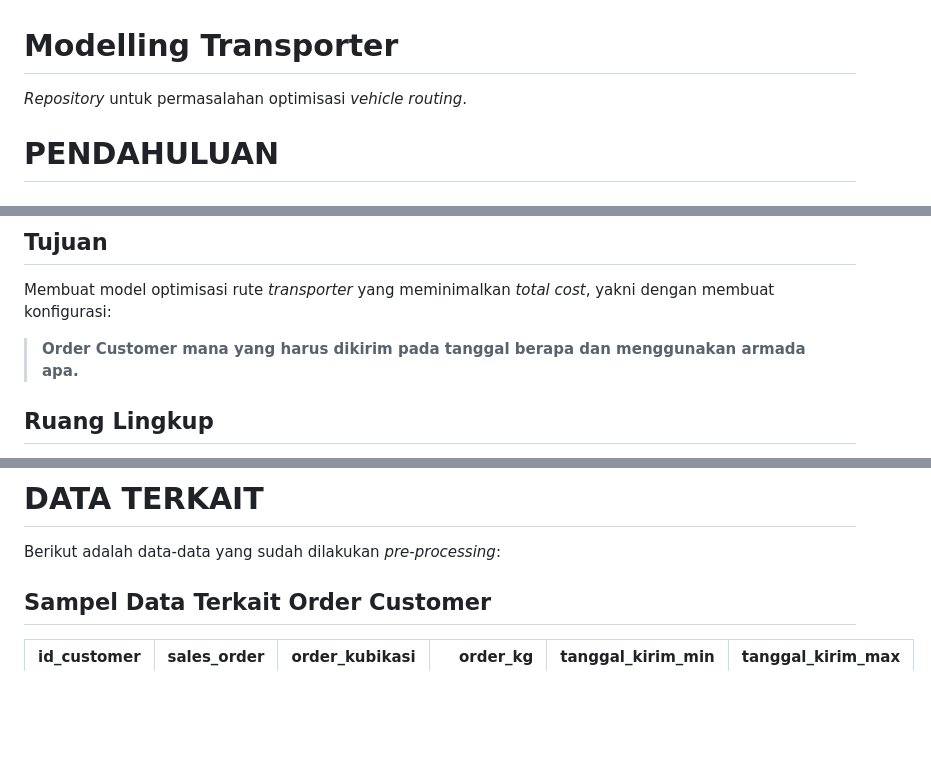
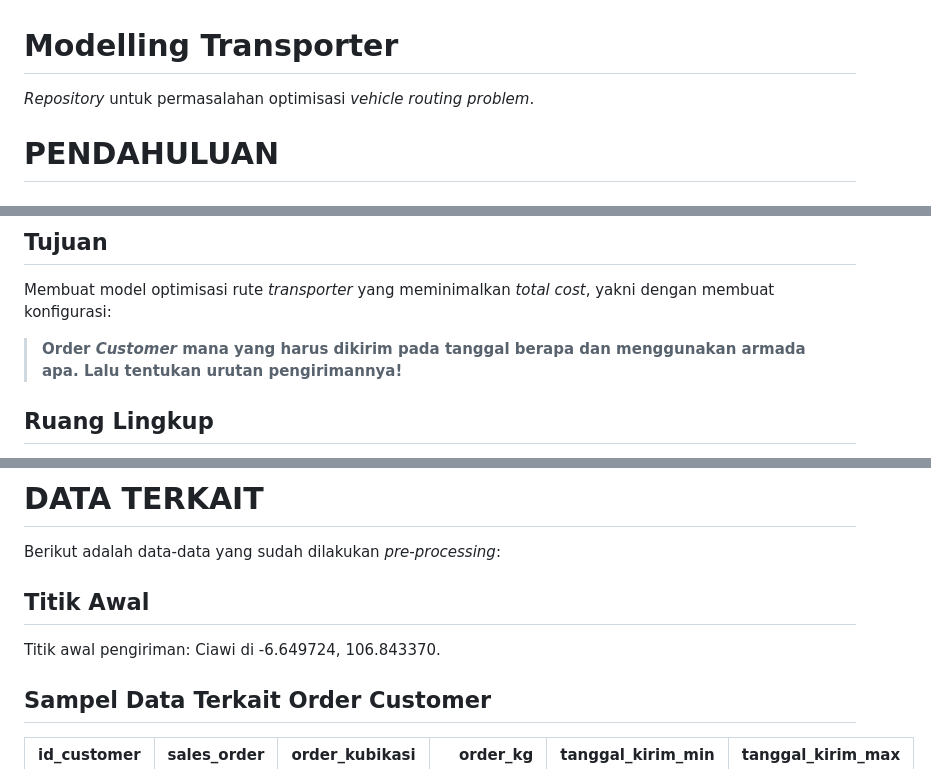
Before and after one commit to ikanx101/Modelling-Transporter, a Markdown page: README.md, 3 parts joined by grey strips. GitHub-like rendering; blank space fills up the shorter version.

Commit message:
tambahan

```diff
--- a/README.md
+++ b/README.md
@@ -1,7 +1,7 @@
 # Modelling Transporter
 
 
-*Repository* untuk permasalahan optimisasi *vehicle routing*.
+*Repository* untuk permasalahan optimisasi *vehicle routing problem*.
 
 # PENDAHULUAN
 
@@ -19,8 +19,8 @@ berusaha untuk membuat model optimisasi dari permasalahan ini.
 Membuat model optimisasi rute *transporter* yang meminimalkan *total
 cost*, yakni dengan membuat konfigurasi:
 
-> **Order Customer mana yang harus dikirim pada tanggal berapa dan
-> menggunakan armada apa.**
+> **Order _Customer_ mana yang harus dikirim pada tanggal berapa dan
+> menggunakan armada apa. Lalu tentukan urutan pengirimannya!**
 
 ## Ruang Lingkup
 
@@ -67,6 +67,10 @@ armada kecil.
 # DATA TERKAIT
 
 Berikut adalah data-data yang sudah dilakukan *pre-processing*:
+
+## Titik Awal
+
+Titik awal pengiriman: Ciawi di -6.649724, 106.843370.
 
 ## Sampel Data Terkait Order Customer
 
```
